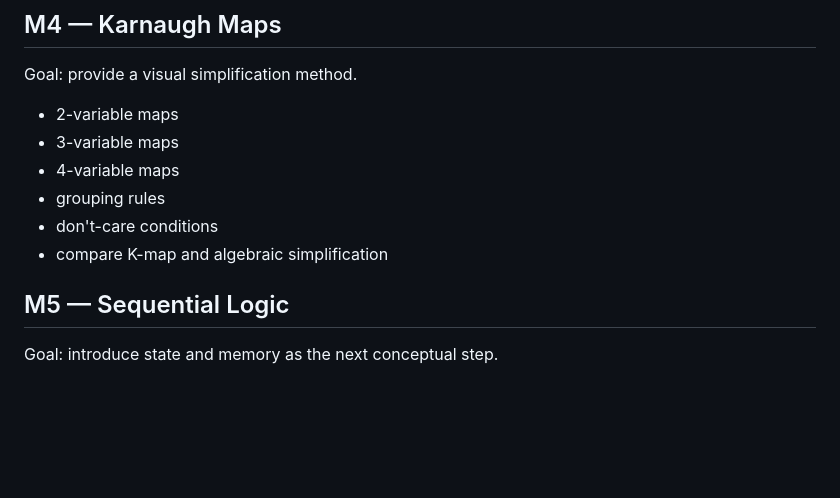
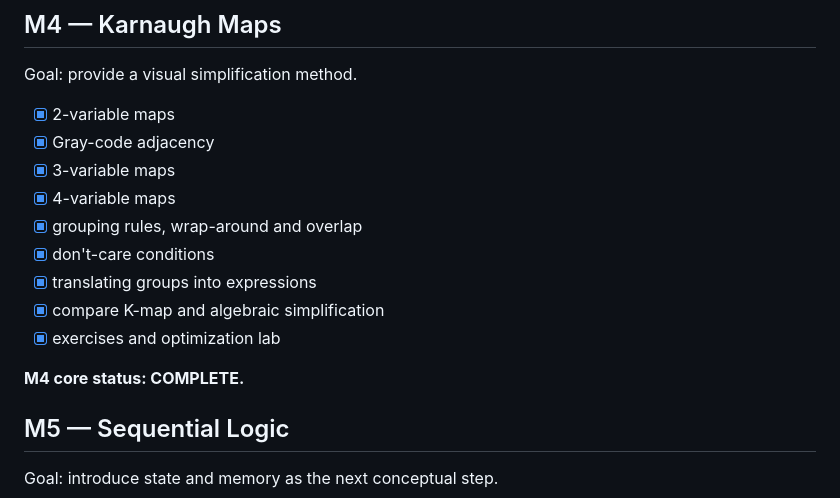
Before and after one commit to Ploos-AS/EduBoolean, a Markdown page: ROADMAP.md, the part around the change. Rendered like a GitHub page; blank space fills up the shorter version.

Commit message:
M4: mark Karnaugh maps complete

```diff
--- a/ROADMAP.md
+++ b/ROADMAP.md
@@ -69,12 +69,17 @@ Goal: connect abstract expressions to circuits.
 
 Goal: provide a visual simplification method.
 
-- 2-variable maps
-- 3-variable maps
-- 4-variable maps
-- grouping rules
-- don't-care conditions
-- compare K-map and algebraic simplification
+- [x] 2-variable maps
+- [x] Gray-code adjacency
+- [x] 3-variable maps
+- [x] 4-variable maps
+- [x] grouping rules, wrap-around and overlap
+- [x] don't-care conditions
+- [x] translating groups into expressions
+- [x] compare K-map and algebraic simplification
+- [x] exercises and optimization lab
+
+**M4 core status: COMPLETE.**
 
 ## M5 — Sequential Logic
 
```
